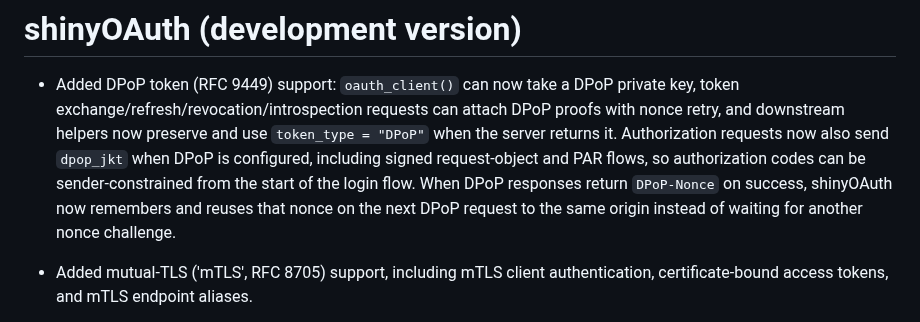
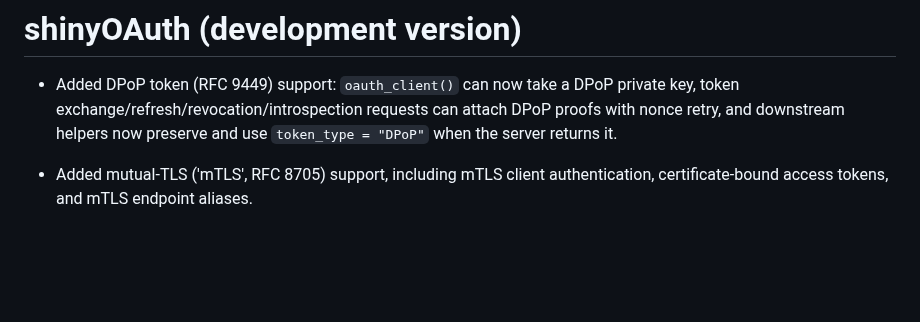
Before and after one commit to lukakoning/shinyOAuth, a Markdown page: NEWS.md, the part around the change. GitHub-like rendering; blank space fills up the shorter version.

```diff
--- a/NEWS.md
+++ b/NEWS.md
@@ -4,12 +4,6 @@
 now take a DPoP private key, token exchange/refresh/revocation/introspection
 requests can attach DPoP proofs with nonce retry, and downstream helpers now
 preserve and use `token_type = "DPoP"` when the server returns it.
-Authorization requests now also send `dpop_jkt` when DPoP is configured,
-including signed request-object and PAR flows, so authorization codes can be
-sender-constrained from the start of the login flow.
-When DPoP responses return `DPoP-Nonce` on success, shinyOAuth now remembers
-and reuses that nonce on the next DPoP request to the same origin instead of
-waiting for another nonce challenge.
 
 * Added mutual-TLS ('mTLS', RFC 8705) support, including mTLS client
 authentication, certificate-bound access tokens, and mTLS endpoint aliases.
```
